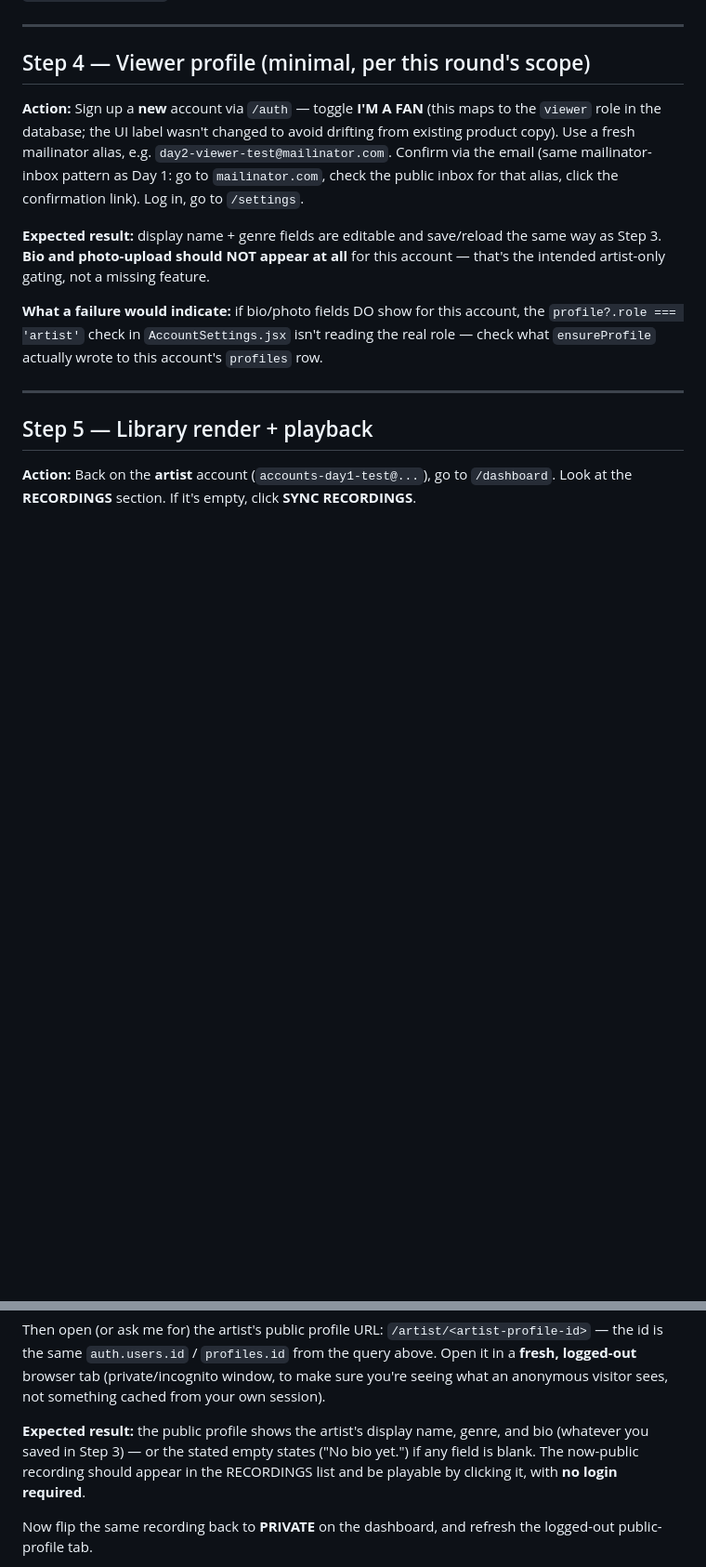
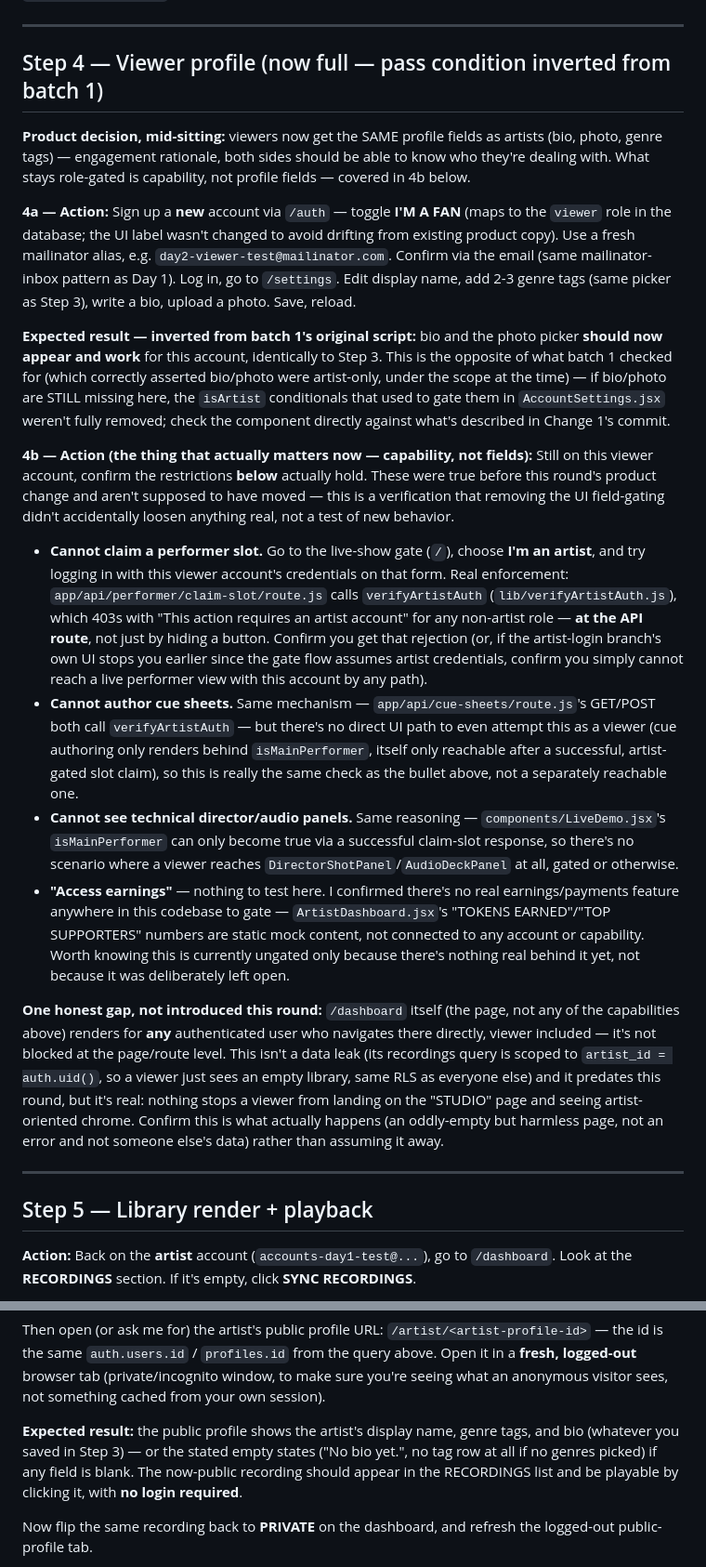
Before and after one commit to LoudEntify/Loud-app, a Markdown page: docs/day2_accounts_test_script.md, 2 parts joined by grey strips. Shown at 93% size. Rendered like a GitHub page; blank space fills up the shorter version.

```diff
--- a/docs/day2_accounts_test_script.md
+++ b/docs/day2_accounts_test_script.md
@@ -209,25 +243,76 @@ behaving the way the migration intends.
 
 ---
 
-## Step 4 — Viewer profile (minimal, per this round's scope)
+## Step 4 — Viewer profile (now full — pass condition inverted from batch 1)
 
-**Action:** Sign up a **new** account via `/auth` — toggle **I'M A
-FAN** (this maps to the `viewer` role in the database; the UI label
-wasn't changed to avoid drifting from existing product copy). Use a
-fresh mailinator alias, e.g. `day2-viewer-test@mailinator.com`. Confirm
-via the email (same mailinator-inbox pattern as Day 1: go to
-`mailinator.com`, check the public inbox for that alias, click the
-confirmation link). Log in, go to `/settings`.
+**Product decision, mid-sitting:** viewers now get the SAME profile
+fields as artists (bio, photo, genre tags) — engagement rationale, both
+sides should be able to know who they're dealing with. What stays
+role-gated is capability, not profile fields — covered in 4b below.
 
-**Expected result:** display name + genre fields are editable and
-save/reload the same way as Step 3. **Bio and photo-upload should NOT
-appear at all** for this account — that's the intended artist-only
-gating, not a missing feature.
+**4a — Action:** Sign up a **new** account via `/auth` — toggle **I'M A
+FAN** (maps to the `viewer` role in the database; the UI label wasn't
+changed to avoid drifting from existing product copy). Use a fresh
+mailinator alias, e.g. `day2-viewer-test@mailinator.com`. Confirm via
+the email (same mailinator-inbox pattern as Day 1). Log in, go to
+`/settings`. Edit display name, add 2-3 genre tags (same picker as Step
+3), write a bio, upload a photo. Save, reload.
 
-**What a failure would indicate:** if bio/photo fields DO show for this
-account, the `profile?.role === 'artist'` check in
-`AccountSettings.jsx` isn't reading the real role — check what
-`ensureProfile` actually wrote to this account's `profiles` row.
+**Expected result — inverted from batch 1's original script:** bio and
+the photo picker **should now appear and work** for this account,
+identically to Step 3. This is the opposite of what batch 1 checked
+for (which correctly asserted bio/photo were artist-only, under the
+scope at the time) — if bio/photo are STILL missing here, the
+`isArtist` conditionals that used to gate them in
+`AccountSettings.jsx` weren't fully removed; check the component
+directly against what's described in Change 1's commit.
+
+**4b — Action (the thing that actually matters now — capability, not
+fields):** Still on this viewer account, confirm the restrictions
+**below** actually hold. These were true before this round's product
+change and aren't supposed to have moved — this is a verification
+that removing the UI field-gating didn't accidentally loosen anything
+real, not a test of new behavior.
+
+- **Cannot claim a performer slot.** Go to the live-show gate (`/`),
+  choose **I'm an artist**, and try logging in with this viewer
+  account's credentials on that form. Real enforcement:
+  `app/api/performer/claim-slot/route.js` calls `verifyArtistAuth`
+  (`lib/verifyArtistAuth.js`), which 403s with "This action requires
+  an artist account" for any non-artist role — **at the API route**,
+  not just by hiding a button. Confirm you get that rejection (or, if
+  the artist-login branch's own UI stops you earlier since the gate
+  flow assumes artist credentials, confirm you simply cannot reach a
+  live performer view with this account by any path).
+- **Cannot author cue sheets.** Same mechanism —
+  `app/api/cue-sheets/route.js`'s GET/POST both call
+  `verifyArtistAuth` — but there's no direct UI path to even attempt
+  this as a viewer (cue authoring only renders behind
+  `isMainPerformer`, itself only reachable after a successful,
+  artist-gated slot claim), so this is really the same check as the
+  bullet above, not a separately reachable one.
+- **Cannot see technical director/audio panels.** Same reasoning —
+  `components/LiveDemo.jsx`'s `isMainPerformer` can only become true
+  via a successful claim-slot response, so there's no scenario where a
+  viewer reaches `DirectorShotPanel`/`AudioDeckPanel` at all, gated or
+  otherwise.
+- **"Access earnings"** — nothing to test here. I confirmed there's no
+  real earnings/payments feature anywhere in this codebase to gate —
+  `ArtistDashboard.jsx`'s "TOKENS EARNED"/"TOP SUPPORTERS" numbers are
+  static mock content, not connected to any account or capability.
+  Worth knowing this is currently ungated only because there's nothing
+  real behind it yet, not because it was deliberately left open.
+
+**One honest gap, not introduced this round:** `/dashboard` itself
+(the page, not any of the capabilities above) renders for **any**
+authenticated user who navigates there directly, viewer included —
+it's not blocked at the page/route level. This isn't a data leak (its
+recordings query is scoped to `artist_id = auth.uid()`, so a viewer
+just sees an empty library, same RLS as everyone else) and it predates
+this round, but it's real: nothing stops a viewer from landing on the
+"STUDIO" page and seeing artist-oriented chrome. Confirm this is what
+actually happens (an oddly-empty but harmless page, not an error and
+not someone else's data) rather than assuming it away.
 
 ---
 
@@ -286,10 +371,11 @@ browser tab (private/incognito window, to make sure you're seeing what
 an anonymous visitor sees, not something cached from your own session).
 
 **Expected result:** the public profile shows the artist's display
-name, genre, and bio (whatever you saved in Step 3) — or the stated
-empty states ("No bio yet.") if any field is blank. The now-public
-recording should appear in the RECORDINGS list and be playable by
-clicking it, with **no login required**.
+name, genre tags, and bio (whatever you saved in Step 3) — or the
+stated empty states ("No bio yet.", no tag row at all if no genres
+picked) if any field is blank. The now-public recording should appear
+in the RECORDINGS list and be playable by clicking it, with **no login
+required**.
 
 Now flip the same recording back to **PRIVATE** on the dashboard, and
 refresh the logged-out public-profile tab.
```
Also changed, not shown: other parts of docs/day2_accounts_test_script.md (+51 -17 lines).
